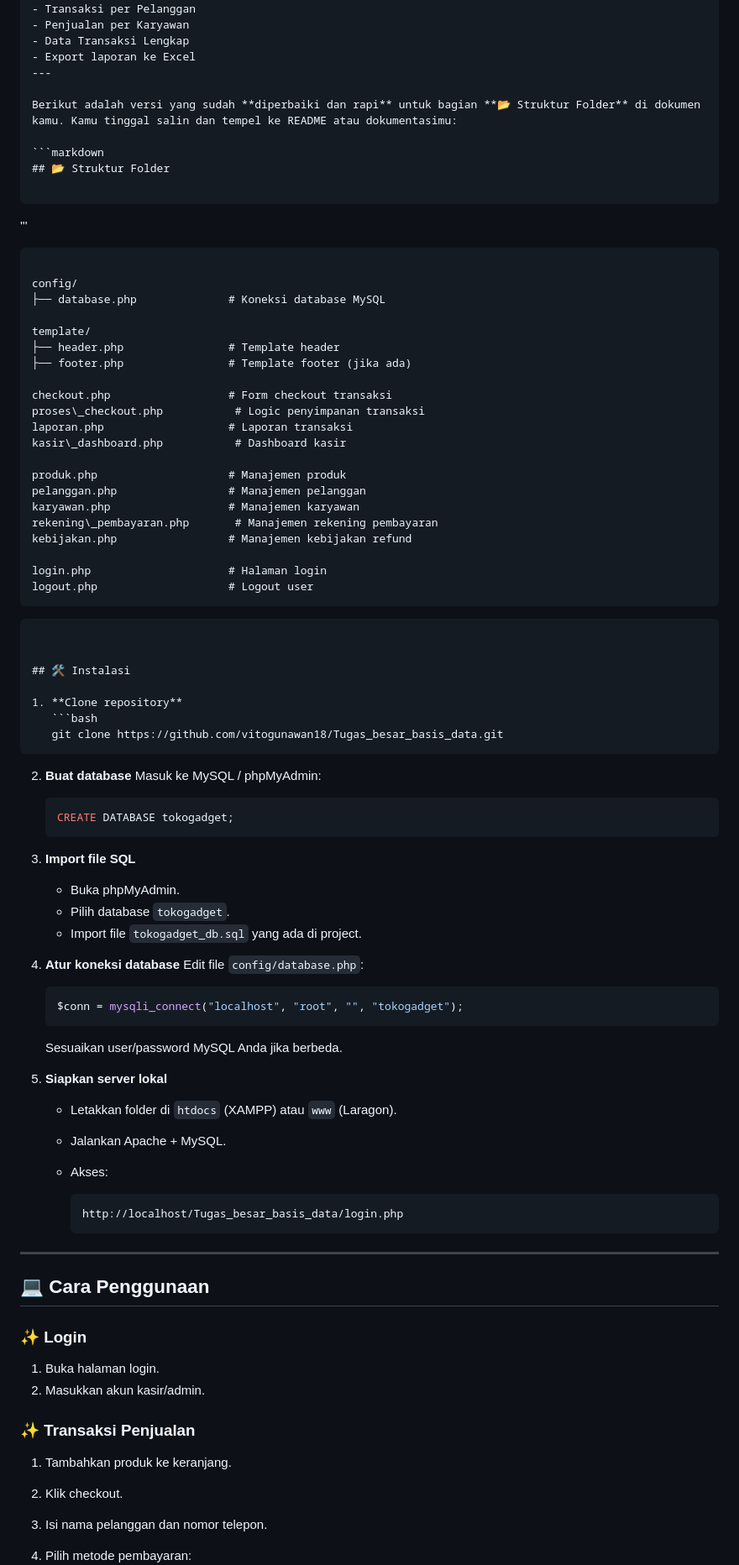
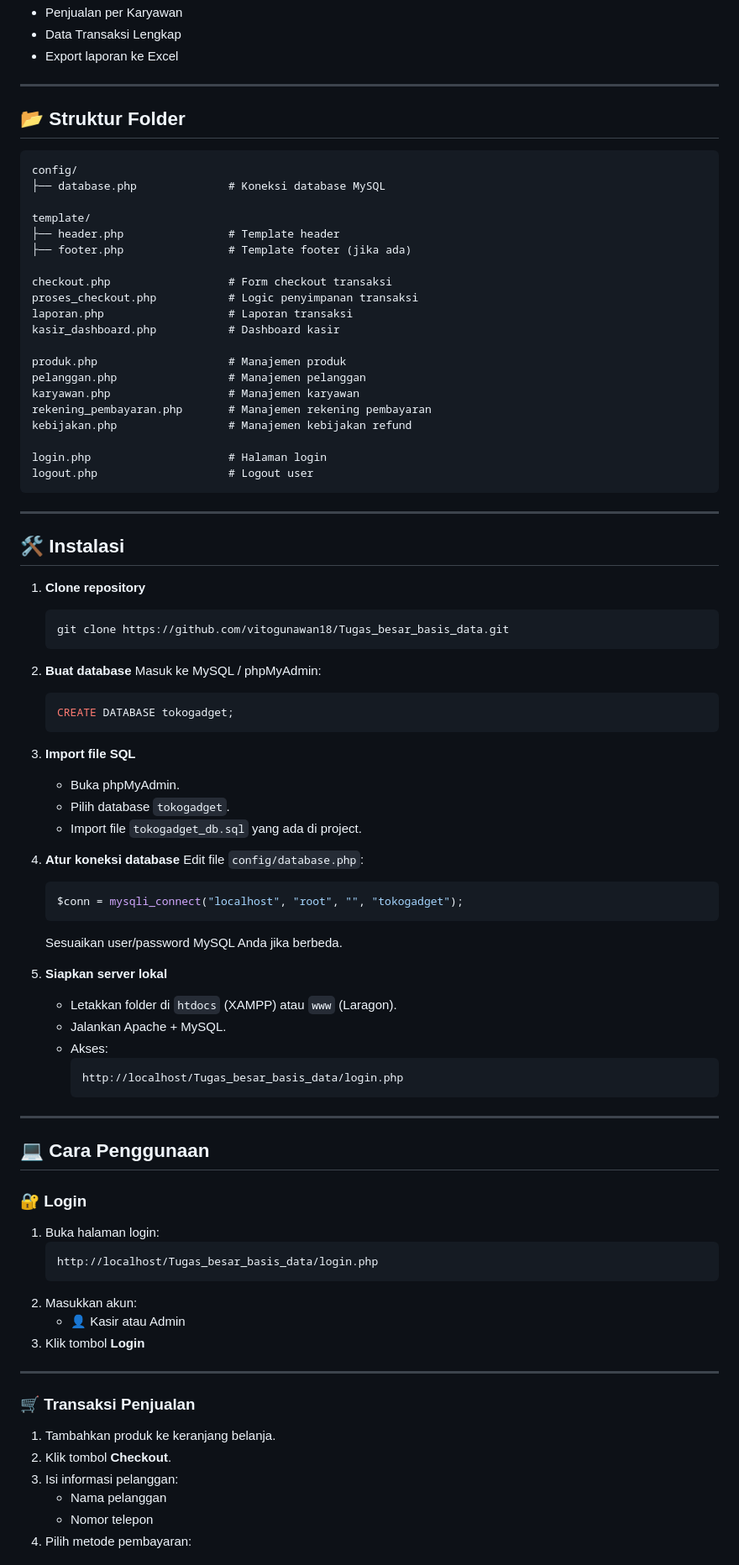
Before and after one commit to vitogunawan18/Tugas_besar_basis_data, a Markdown page: README.md, the part around the change printed below. Shown: that part at 84% size. GitHub-like rendering.

`````diff
--- a/README.md
+++ b/README.md
@@ -35,17 +33,12 @@ Aplikasi Point of Sale (POS) berbasis web untuk mengelola transaksi penjualan, m
 - Penjualan per Karyawan
 - Data Transaksi Lengkap
 - Export laporan ke Excel
+
 ---
 
-Berikut adalah versi yang sudah **diperbaiki dan rapi** untuk bagian **📂 Struktur Folder** di dokumen kamu. Kamu tinggal salin dan tempel ke README atau dokumentasimu:
-
-```markdown
 ## 📂 Struktur Folder
 
 ```
-'''
-```
-
 config/
 ├── database.php              # Koneksi database MySQL
 
@@ -54,57 +47,51 @@ template/
 ├── footer.php                # Template footer (jika ada)
 
 checkout.php                  # Form checkout transaksi
-proses\_checkout.php           # Logic penyimpanan transaksi
+proses_checkout.php           # Logic penyimpanan transaksi
 laporan.php                   # Laporan transaksi
-kasir\_dashboard.php           # Dashboard kasir
+kasir_dashboard.php           # Dashboard kasir
 
 produk.php                    # Manajemen produk
 pelanggan.php                 # Manajemen pelanggan
 karyawan.php                  # Manajemen karyawan
-rekening\_pembayaran.php       # Manajemen rekening pembayaran
+rekening_pembayaran.php       # Manajemen rekening pembayaran
 kebijakan.php                 # Manajemen kebijakan refund
 
 login.php                     # Halaman login
 logout.php                    # Logout user
 ```
-```
 
+---
 
 ## 🛠️ Instalasi
 
 1. **Clone repository**
    ```bash
    git clone https://github.com/vitogunawan18/Tugas_besar_basis_data.git
-````
+   ```
 
 2. **Buat database**
    Masuk ke MySQL / phpMyAdmin:
-
    ```sql
    CREATE DATABASE tokogadget;
    ```
 
 3. **Import file SQL**
-
-   * Buka phpMyAdmin.
-   * Pilih database `tokogadget`.
-   * Import file `tokogadget_db.sql` yang ada di project.
+   - Buka phpMyAdmin.
+   - Pilih database `tokogadget`.
+   - Import file `tokogadget_db.sql` yang ada di project.
 
 4. **Atur koneksi database**
    Edit file `config/database.php`:
-
    ```php
    $conn = mysqli_connect("localhost", "root", "", "tokogadget");
    ```
-
    Sesuaikan user/password MySQL Anda jika berbeda.
 
 5. **Siapkan server lokal**
-
-   * Letakkan folder di `htdocs` (XAMPP) atau `www` (Laragon).
-   * Jalankan Apache + MySQL.
-   * Akses:
-
+   - Letakkan folder di `htdocs` (XAMPP) atau `www` (Laragon).
+   - Jalankan Apache + MySQL.
+   - Akses:
      ```
      http://localhost/Tugas_besar_basis_data/login.php
      ```
@@ -113,14 +100,23 @@ logout.php                    # Logout user
 
 ## 💻 Cara Penggunaan
 
-### ✨ Login
+### 🔐 Login
 
-1. Buka halaman login.
-2. Masukkan akun kasir/admin.
+1. Buka halaman login:
+   ```
+   http://localhost/Tugas_besar_basis_data/login.php
+   ```
+2. Masukkan akun:
+   - 👤 Kasir atau Admin
+3. Klik tombol **Login**
 
-### ✨ Transaksi Penjualan
+---
 
-1. Tambahkan produk ke keranjang.
-2. Klik checkout.
-3. Isi nama pelanggan dan nomor telepon.
+### 🛒 Transaksi Penjualan
+
+1. Tambahkan produk ke keranjang belanja.
+2. Klik tombol **Checkout**.
+3. Isi informasi pelanggan:
+   - Nama pelanggan
+   - Nomor telepon
 4. Pilih metode pembayaran:
`````
Also changed, not shown: other parts of README.md (+17 -23 lines).
